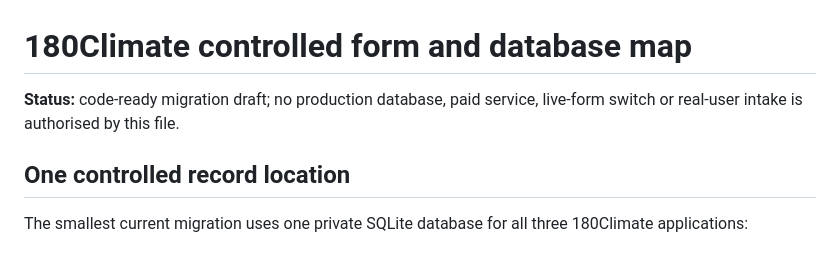
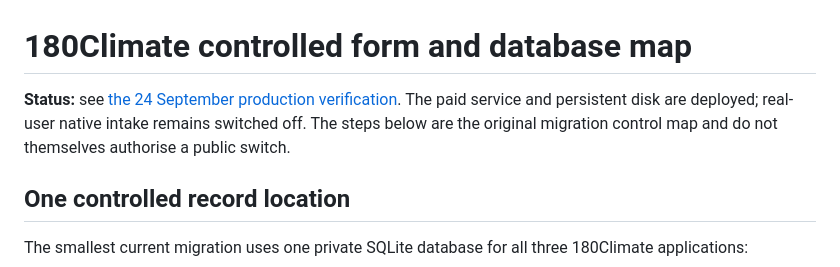
Before and after one commit to TengKianBoon/180climate-app, a Markdown page: docs/data-control/controlled-intake.md, the part around the change. Rendered like a GitHub page.

Commit message:
docs: record verified three-app beta deployment state

```diff
--- a/docs/data-control/controlled-intake.md
+++ b/docs/data-control/controlled-intake.md
@@ -1,6 +1,6 @@
 # 180Climate controlled form and database map
 
-**Status:** code-ready migration draft; no production database, paid service, live-form switch or real-user intake is authorised by this file.
+**Status:** see [the 24 September production verification](controlled-beta-status-2026-09-24.md). The paid service and persistent disk are deployed; real-user native intake remains switched off. The steps below are the original migration control map and do not themselves authorise a public switch.
 
 ## One controlled record location
 
```
Also changed, not shown: docs/data-control/controlled-beta-status-2026-09-24.md (added, +31 -0 lines).
